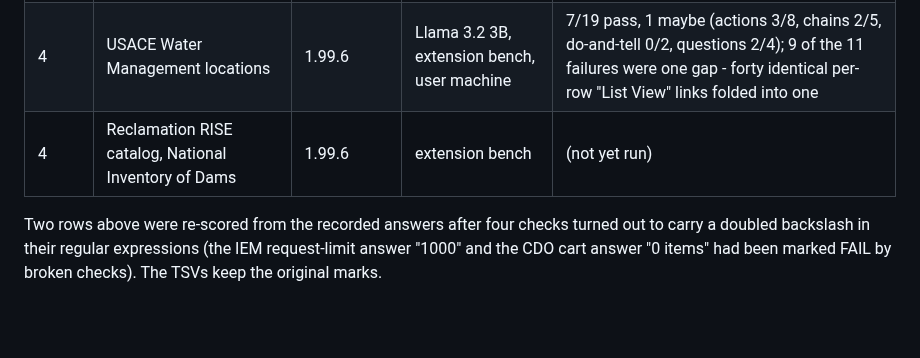
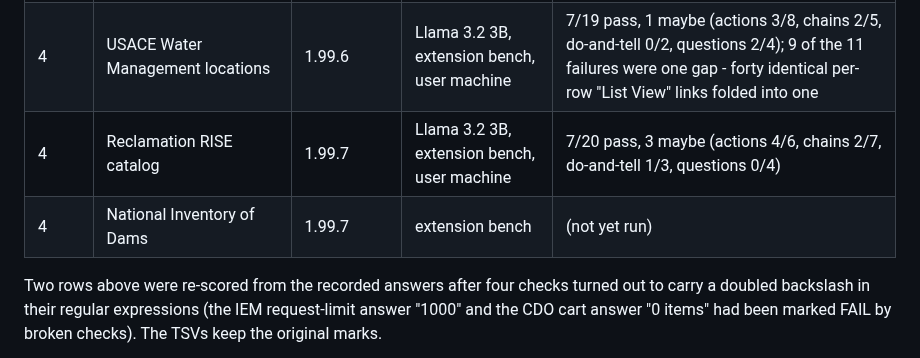
Before and after one commit to acid395/web-controls, a Markdown page: research/first-contact/README.md, the part around the change. Rendered like a GitHub page; blank space fills up the shorter version.

Commit message:
Round 4: RISE recorded, first contact on 1.99.7

```diff
--- a/research/first-contact/README.md
+++ b/research/first-contact/README.md
@@ -35,7 +35,8 @@ MODEL=0 node gate.js ...                page layer alone
 | 2 | CDC WONDER, IEM ASOS download, NOAA PFDS | 1.95.0 (one-call planner) | Llama 3.2 3B, window on screen | 10/30: WONDER 5/10, IEM 5/10, PFDS 0/10 (the page defines a global `Map`; the widget crashed at boot) |
 | 3 | CoCoRaHS daily reports, CDC FluView, NCEI CDO search | 1.96.0 | Llama 3.2 3B, window on screen | 9/30: CoCoRaHS 3/10, FluView 4/10, CDO 2/10 - explains 5/9, acts 3/15, chains 0/6 |
 | 4 | USACE Water Management locations | 1.99.6 | Llama 3.2 3B, extension bench, user machine | 7/19 pass, 1 maybe (actions 3/8, chains 2/5, do-and-tell 0/2, questions 2/4); 9 of the 11 failures were one gap - forty identical per-row "List View" links folded into one |
-| 4 | Reclamation RISE catalog, National Inventory of Dams | 1.99.6 | extension bench | (not yet run) |
+| 4 | Reclamation RISE catalog | 1.99.7 | Llama 3.2 3B, extension bench, user machine | 7/20 pass, 3 maybe (actions 4/6, chains 2/7, do-and-tell 1/3, questions 0/4) |
+| 4 | National Inventory of Dams | 1.99.7 | extension bench | (not yet run) |
 
 Two rows above were re-scored from the recorded answers after four checks
 turned out to carry a doubled backslash in their regular expressions (the
```
